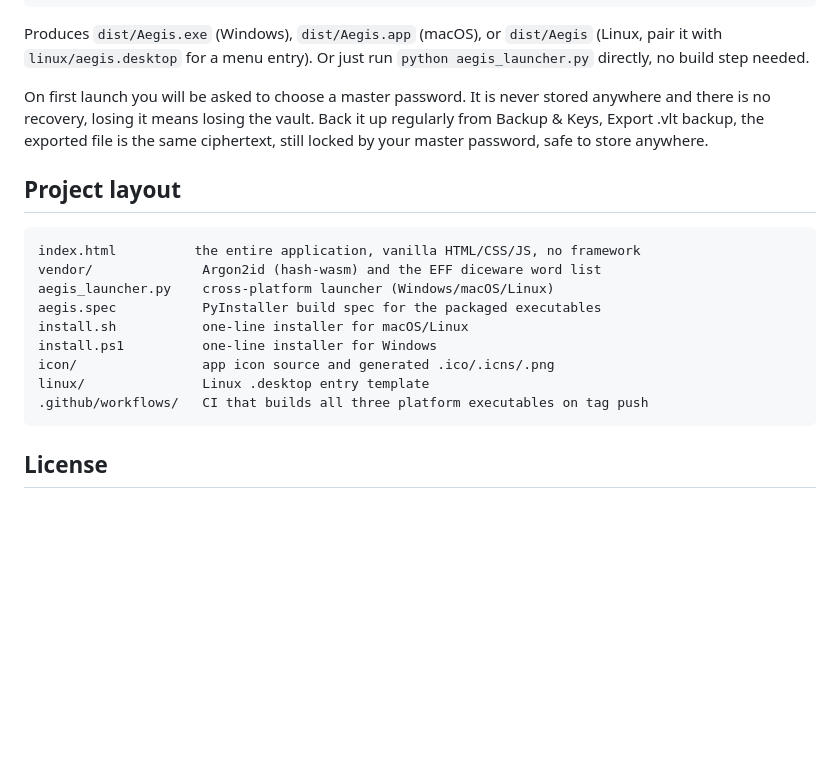
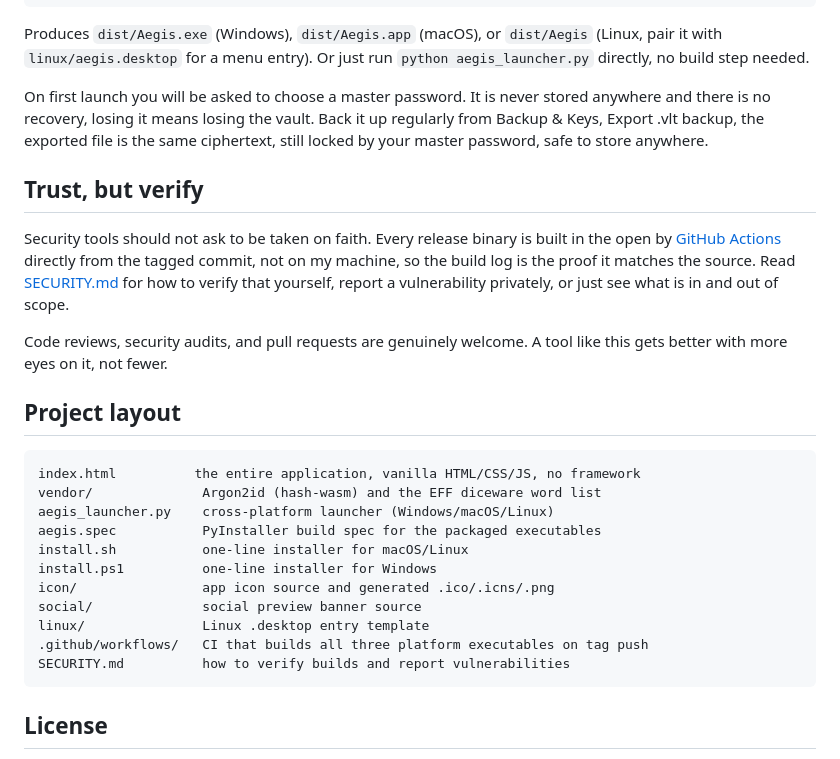
Before and after one commit to voyb/aegis-vault, a Markdown page: README.md, the part around the change printed below. GitHub-like rendering; blank space fills up the shorter version.

````diff
--- a/README.md
+++ b/README.md
@@ -188,6 +218,18 @@ the vault. Back it up regularly from Backup & Keys, Export .vlt backup,
 the exported file is the same ciphertext, still locked by your master
 password, safe to store anywhere.
 
+## Trust, but verify
+
+Security tools should not ask to be taken on faith. Every release binary
+is built in the open by [GitHub Actions](.github/workflows/build.yml)
+directly from the tagged commit, not on my machine, so the build log is
+the proof it matches the source. Read [SECURITY.md](SECURITY.md) for how
+to verify that yourself, report a vulnerability privately, or just see
+what is in and out of scope.
+
+Code reviews, security audits, and pull requests are genuinely welcome.
+A tool like this gets better with more eyes on it, not fewer.
+
 ## Project layout
 
 ```
@@ -198,8 +240,10 @@ aegis.spec           PyInstaller build spec for the packaged executables
 install.sh           one-line installer for macOS/Linux
 install.ps1          one-line installer for Windows
 icon/                app icon source and generated .ico/.icns/.png
+social/              social preview banner source
 linux/               Linux .desktop entry template
 .github/workflows/   CI that builds all three platform executables on tag push
+SECURITY.md          how to verify builds and report vulnerabilities
 ```
 
 ## License
````
Also changed, not shown: other parts of README.md (+35 -5 lines), SECURITY.md (added, +43 -0 lines), social/preview.png (added), 1 other file.
